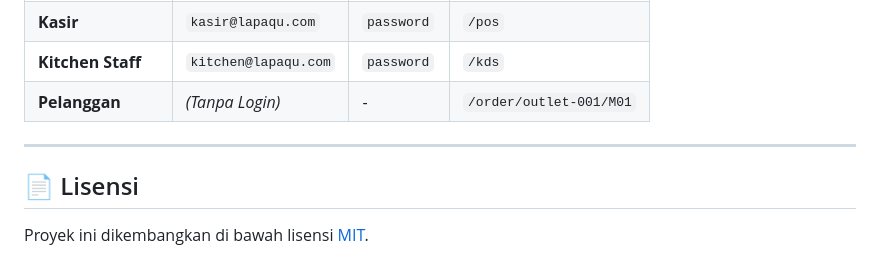
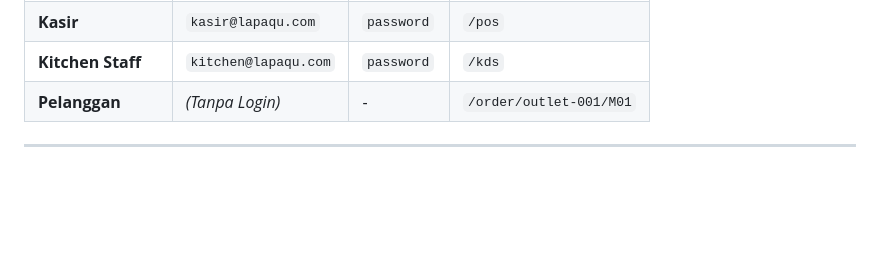
Before and after one commit to Rafifdev/lapaqu, a Markdown page: README.md, the part around one of its changes. Rendered like a GitHub page; blank space fills up the shorter version.

Commit message:
Update README with new logo and remove license
Updated logo image and removed license section.

```diff
--- a/README.md
+++ b/README.md
@@ -192,7 +192,3 @@ pnpm run dev
 | **Pelanggan** | *(Tanpa Login)* | - | `/order/outlet-001/M01` |
 
 ---
-
-## 📄 Lisensi
-
-Proyek ini dikembangkan di bawah lisensi [MIT](LICENSE).
```
Also changed, not shown: other parts of README.md (+2 -2 lines).
